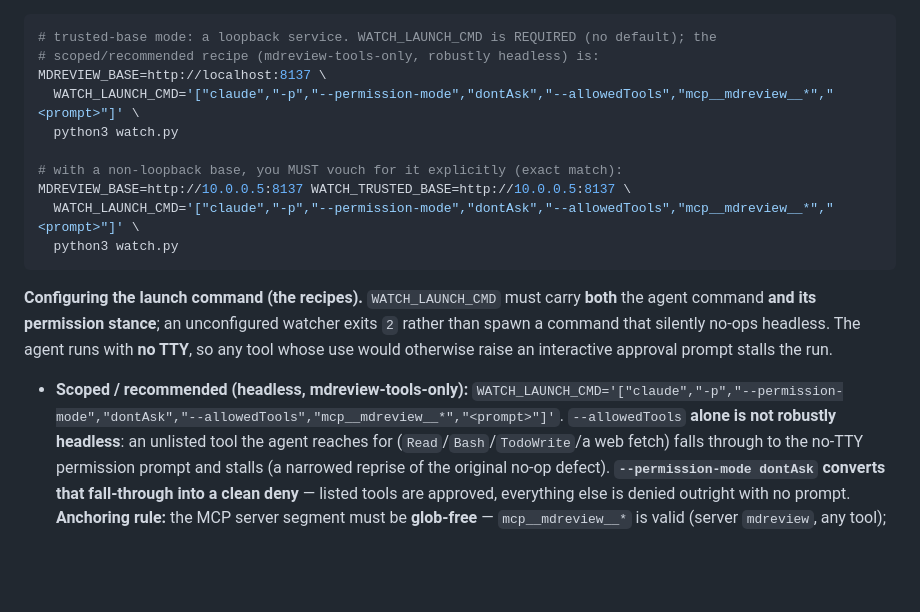
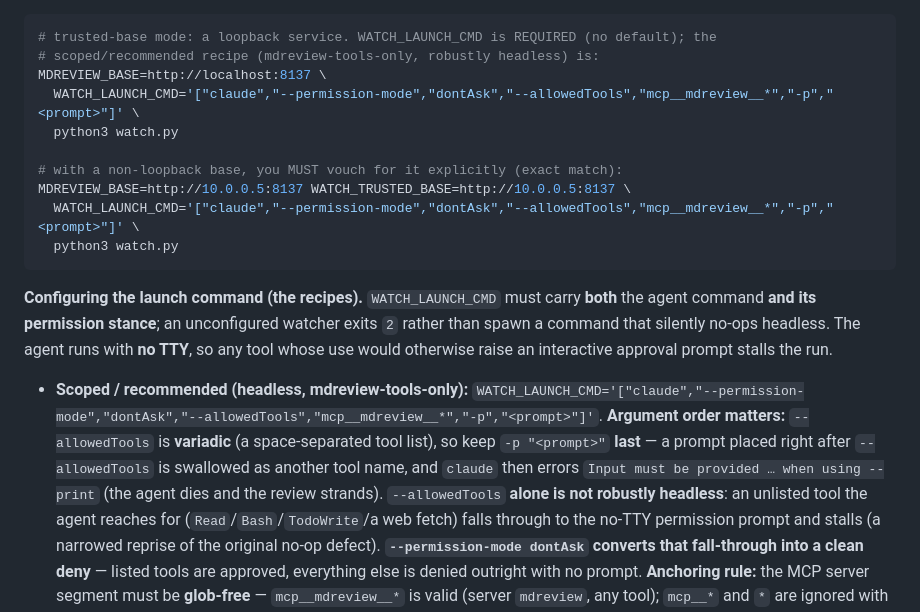
Before and after one commit to waqaskhan137/mdreview-service, a Markdown page: README.md, the part around the change. Rendered like a GitHub page; blank space fills up the shorter version.

Commit message:
fix(docs): reorder watcher launch recipe — prompt last so variadic --allowedTools doesn't swallow it (MR-063)
The scoped runbook recipe shipped in MR-060 put <prompt> after --allowedTools,
which is variadic and ate it (claude: 'Input must be provided … when using
--print' → agent dies, review strands). Move -p '<prompt>' last in all 3 README
spots + add a 'keep -p last' note. README-only (CLAUDE.md has no recipe). Fixes #25.

Co-Authored-By: Claude Opus 4.8 (1M context) <noreply@anthropic.com>

````diff
--- a/README.md
+++ b/README.md
@@ -190,12 +190,12 @@ does not start it.
 # trusted-base mode: a loopback service. WATCH_LAUNCH_CMD is REQUIRED (no default); the
 # scoped/recommended recipe (mdreview-tools-only, robustly headless) is:
 MDREVIEW_BASE=http://localhost:8137 \
-  WATCH_LAUNCH_CMD='["claude","-p","--permission-mode","dontAsk","--allowedTools","mcp__mdreview__*","<prompt>"]' \
+  WATCH_LAUNCH_CMD='["claude","--permission-mode","dontAsk","--allowedTools","mcp__mdreview__*","-p","<prompt>"]' \
   python3 watch.py
 
 # with a non-loopback base, you MUST vouch for it explicitly (exact match):
 MDREVIEW_BASE=http://10.0.0.5:8137 WATCH_TRUSTED_BASE=http://10.0.0.5:8137 \
-  WATCH_LAUNCH_CMD='["claude","-p","--permission-mode","dontAsk","--allowedTools","mcp__mdreview__*","<prompt>"]' \
+  WATCH_LAUNCH_CMD='["claude","--permission-mode","dontAsk","--allowedTools","mcp__mdreview__*","-p","<prompt>"]' \
   python3 watch.py
 ```
 
@@ -205,7 +205,11 @@ that silently no-ops headless. The agent runs with **no TTY**, so any tool whose
 raise an interactive approval prompt stalls the run.
 
 - **Scoped / recommended (headless, mdreview-tools-only):**
-  `WATCH_LAUNCH_CMD='["claude","-p","--permission-mode","dontAsk","--allowedTools","mcp__mdreview__*","<prompt>"]'`.
+  `WATCH_LAUNCH_CMD='["claude","--permission-mode","dontAsk","--allowedTools","mcp__mdreview__*","-p","<prompt>"]'`.
+  **Argument order matters:** `--allowedTools` is **variadic** (a space-separated tool list), so keep
+  `-p "<prompt>"` **last** — a prompt placed right after `--allowedTools` is swallowed as another tool
+  name, and `claude` then errors `Input must be provided … when using --print` (the agent dies and the
+  review strands).
   `--allowedTools` **alone is not robustly headless**: an unlisted tool the agent reaches for
   (`Read`/`Bash`/`TodoWrite`/a web fetch) falls through to the no-TTY permission prompt and stalls (a
   narrowed reprise of the original no-op defect). **`--permission-mode dontAsk` converts that
````
Also changed, not shown: 1 other file.
